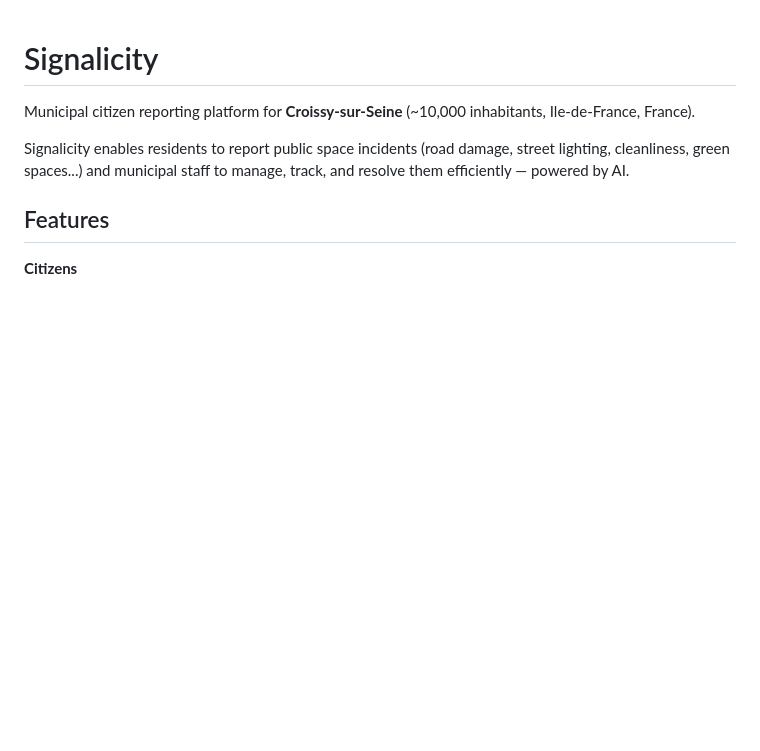
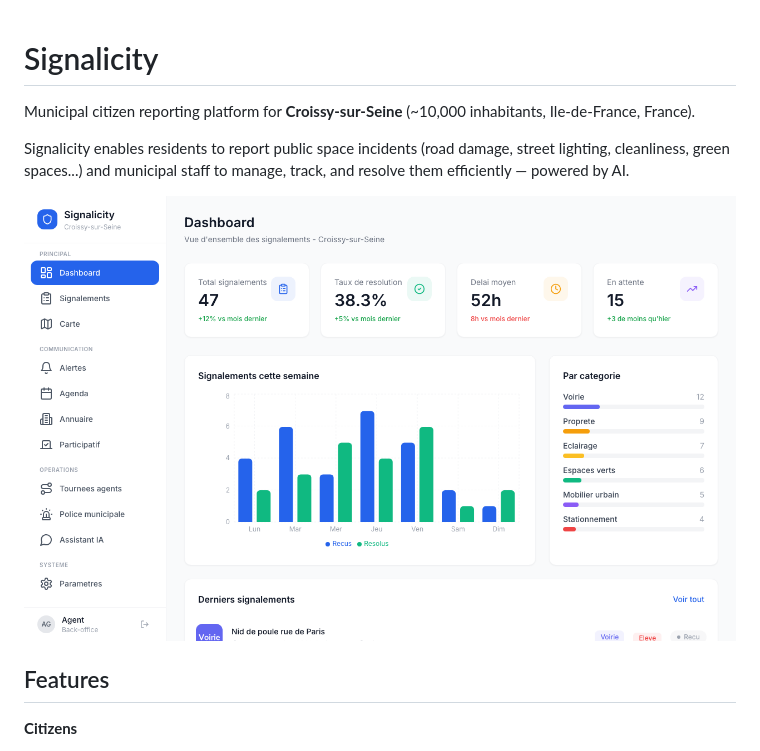
Before and after one commit to nathan7836/signalicity, a Markdown page: README.md, the part around the change. Rendered like a GitHub page; pictures changed too: docs/screenshot-dashboard.png (added); blank space fills up the shorter version.

Commit message:
docs: add dashboard screenshot to README
Co-Authored-By: Claude Opus 4.6 (1M context) <noreply@anthropic.com>

```diff
--- a/README.md
+++ b/README.md
@@ -3,6 +3,8 @@
 Municipal citizen reporting platform for **Croissy-sur-Seine** (~10,000 inhabitants, Ile-de-France, France).
 
 Signalicity enables residents to report public space incidents (road damage, street lighting, cleanliness, green spaces...) and municipal staff to manage, track, and resolve them efficiently — powered by AI.
+
+![Signalicity Dashboard](docs/screenshot-dashboard.png)
 
 ## Features
 
```
